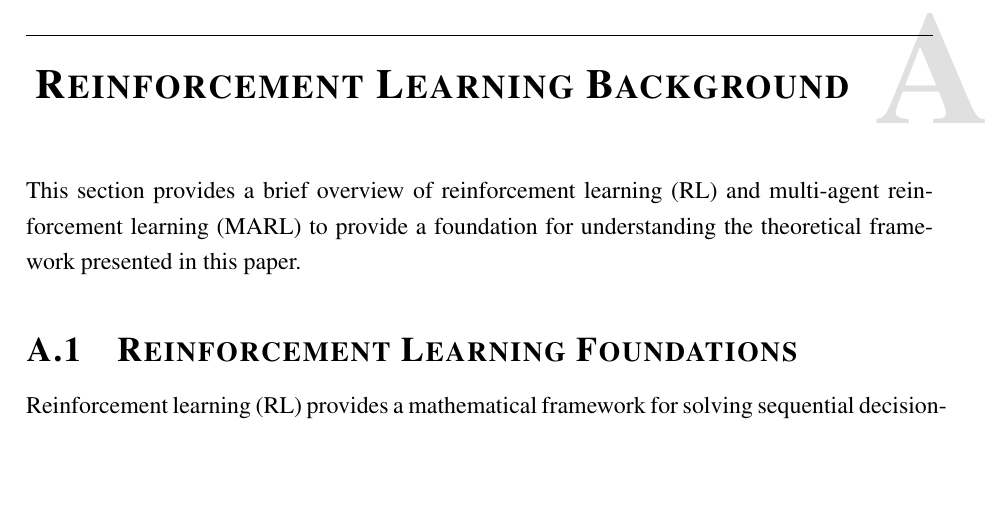
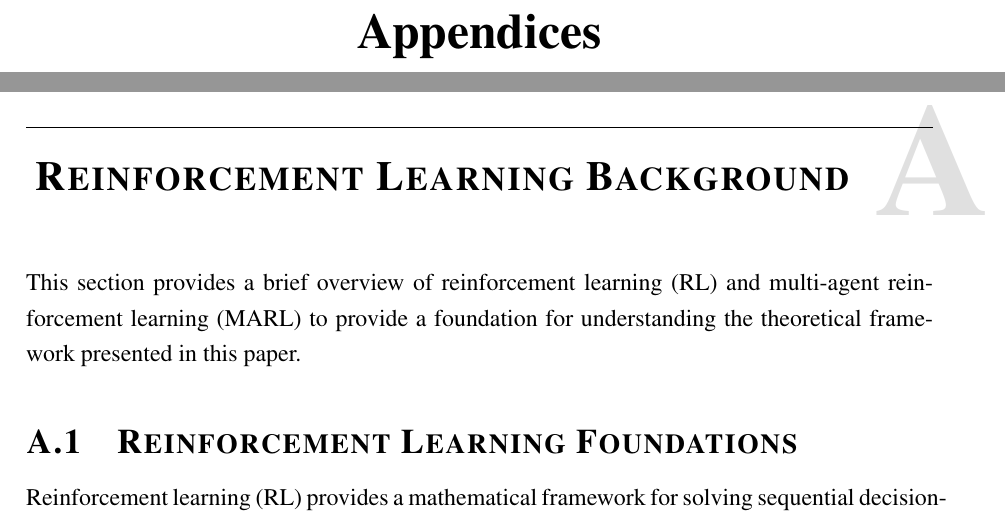
Before and after one commit to ecdogaroglu/social_learning_marl, a LaTeX thesis (paper/thesis.tex): part of page 48 of 108 before the commit and two parts of pages 48 and 49 of 109 after it, the two joined at a grey line, cut at the place of the change, the shorter picture padded with empty space. Compiled offline with pdfLaTeX.

Commit message:
Update appendices

```diff
--- a/paper/thesis.tex
+++ b/paper/thesis.tex
@@ -187,6 +187,14 @@ This thesis bridges economic social learning theory and multi-agent reinforcemen
 \newpage
 \appendix
 \addcontentsline{toc}{chapter}{Appendices}
+
+% Appendices title page
+\begin{center}
+\vspace*{5cm}
+{\Huge \textbf{Appendices}}
+\end{center}
+\newpage
+
 \input{appendix}
 
 % Bibliography
```
